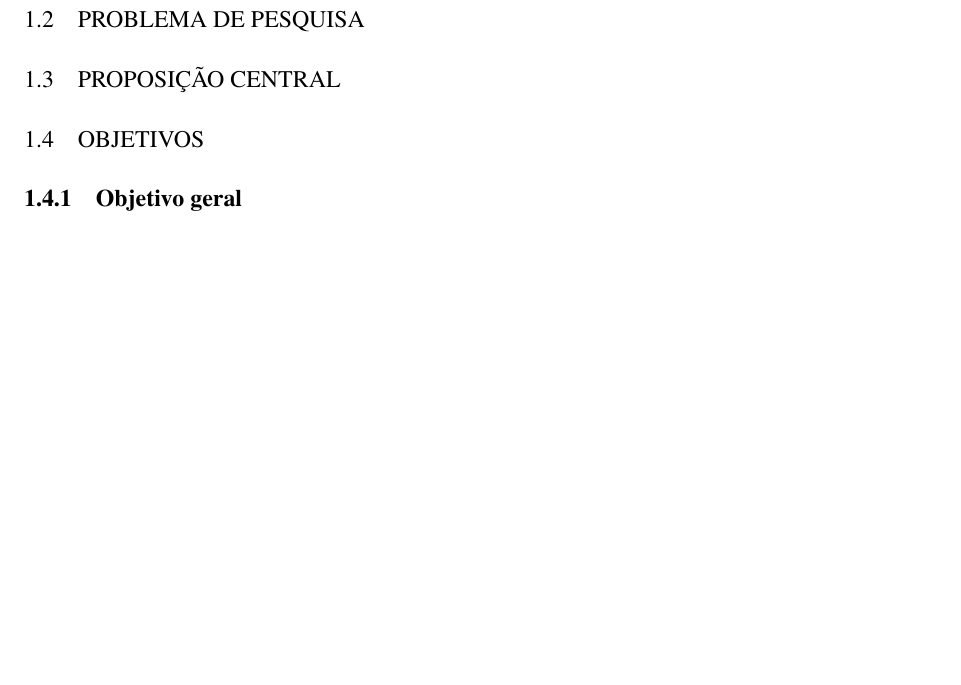
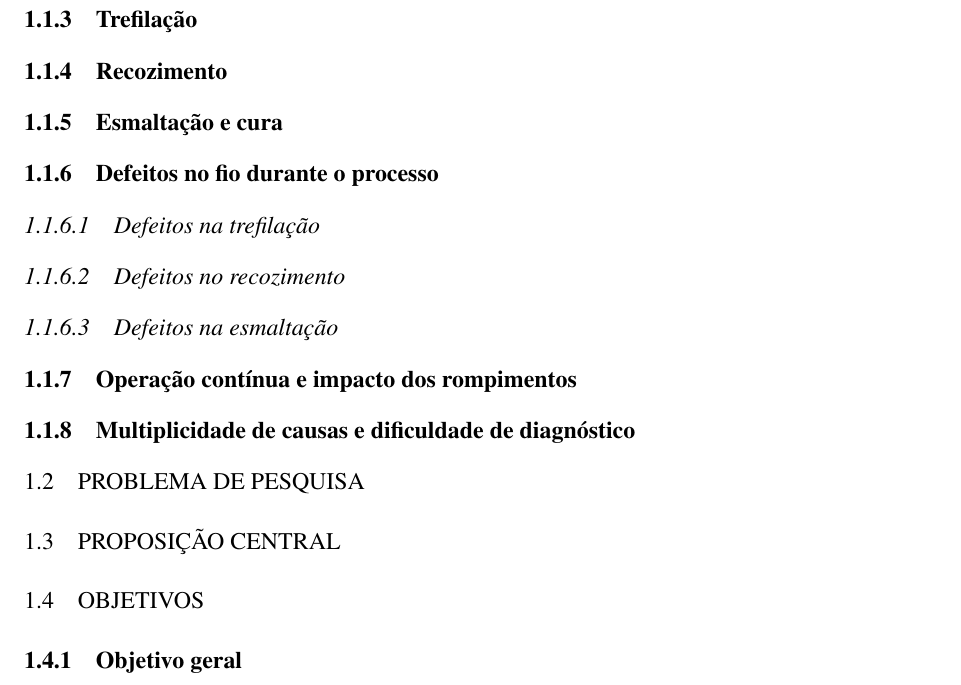
Before and after one commit to Melchioretto/vmdi, a LaTeX thesis (abntex2-model_UDESC_2024.tex, which reads Textuais/Capitulo01.tex): part of page 19 of 29 before the commit and part of page 19 of 30 after it, cut at the place of the change, the shorter picture padded with empty space. Compiled offline with pdfLaTeX.

Commit message:
Estrutura subsecoes restantes da Secao 1.1 (Contexto Industrial)
Adiciona placeholders para trefilacao, recozimento, esmaltacao e
uma subsecao dedicada a defeitos com subsubsecoes por etapa,
seguidas pelas subsecoes de operacao continua e multiplicidade de
causas. Cada placeholder lista os pontos a cobrir, deixando os
blocos prontos para redacao apos a revisao sistematica.

Co-Authored-By: Claude Opus 4.7 <noreply@anthropic.com>

```diff
--- a/Textuais/Capitulo01.tex
+++ b/Textuais/Capitulo01.tex
@@ -49,13 +49,101 @@ A consequência prática é que o defeito do vergalhão se manifesta apenas quan
 Diferenças entre fornecedores e entre lotes de um mesmo fornecedor agravam o problema. Lotes oriundos de cargas distintas de cátodo, conduzidos em janelas de operação diferentes da linha CCR, podem apresentar perfis de defeito sistematicamente distintos mesmo quando aprovados nos mesmos critérios de inspeção. Esse efeito de lote é silencioso na inspeção de recebimento e só pode ser observado de forma agregada quando se analisa o histórico de rompimentos por origem da matéria-prima. % TODO: cite literatura sobre batch effect e variabilidade entre fornecedores
 
 
-% -----------------------------------------------------------------
-% Subseções a redigir em sequência:
-%   1.1.3 Cadeia produtiva da fábrica de fios
-%     base: docs/dissertacao/08_contexto_industrial.md
-%   1.1.4 Operação contínua e impacto dos rompimentos
-%   1.1.5 Multiplicidade de causas e dificuldade de diagnóstico
-% -----------------------------------------------------------------
+\subsection{Trefilação}
+\label{subsec:trefilacao}
+
+% TODO: redigir após buscar referências em Mestrado/artigos/.
+% Pontos a cobrir:
+%   - Função: reduzir progressivamente o diâmetro do vergalhão até o calibre especificado.
+%   - Configuração típica de uma linha de trefilação (número de passes, fieiras, sistema de lubrificação).
+%   - Particularidades para cobre e alumínio.
+%   - Parâmetros operacionais relevantes (tensão de tração, velocidade, refrigeração).
+
+
+\subsection{Recozimento}
+\label{subsec:recozimento}
+
+% TODO: redigir após buscar referências em Mestrado/artigos/.
+% Pontos a cobrir:
+%   - Função: restaurar a ductilidade do metal após a deformação imposta pela trefilação.
+%   - Tipos de recozimento utilizados (contínuo em linha, indutivo, em forno).
+%   - Parâmetros relevantes (temperatura, tempo de exposição, atmosfera, taxa de resfriamento).
+
+
+\subsection{Esmaltação e cura}
+\label{subsec:esmaltacao}
+
+% TODO: redigir após buscar referências em Mestrado/artigos/.
+% Pontos a cobrir:
+%   - Função: aplicar camadas de verniz isolante curadas em forno aquecido.
+%   - Múltiplas passagens e controle de espessura.
+%   - Perfil térmico do forno e influência sobre adesão e acabamento.
+%   - Acumuladores intermediários (cestos) absorvem variações de tensão da linha.
+
+
+\subsection{Defeitos no fio durante o processo}
+\label{subsec:defeitos}
+
+% Subseção dedicada aos defeitos típicos em cada etapa transformadora.
+% Cada subsubseção descreve:
+%   - Catálogo de defeitos típicos da etapa.
+%   - Origens prováveis (matéria-prima, equipamento, regulagem, efeito combinado).
+%   - Sinais observáveis no chão de fábrica.
+% Esta subseção alimenta o argumento de multiplicidade de causas
+% que fecha a Seção 1.1 e justifica a abordagem híbrida da dissertação.
+
+\subsubsection{Defeitos na trefilação}
+\label{subsubsec:defeitos_trefilacao}
+
+% TODO: redigir após buscar referências em Mestrado/artigos/.
+% Exemplos a cobrir:
+%   - Rompimento sob tração: microtrinca interna, inclusão metálica, mau derretimento na fundição do vergalhão.
+%   - Lascas e marcas superficiais: fieira desgastada, lubrificação inadequada, aspereza do vergalhão.
+%   - Variação de diâmetro: desgaste das fieiras, regulagem de tensão fora da janela, vergalhão fora de especificação.
+
+
+\subsubsection{Defeitos no recozimento}
+\label{subsubsec:defeitos_recozimento}
+
+% TODO: redigir após buscar referências em Mestrado/artigos/.
+% Exemplos a cobrir:
+%   - Oxidação superficial: atmosfera do forno, temperatura excessiva.
+%   - Microestrutura inadequada: tempo de exposição, taxa de resfriamento.
+%   - Fragilização: impurezas no vergalhão, perfil térmico instável.
+
+
+\subsubsection{Defeitos na esmaltação}
+\label{subsubsec:defeitos_esmaltacao}
+
+% TODO: redigir após buscar referências em Mestrado/artigos/.
+% Exemplos a cobrir:
+%   - Bolhas no verniz: impureza ou umidade na superfície, perfil de cura inadequado.
+%   - Descamação e falha de adesão: preparação superficial, formulação do verniz, temperatura do forno.
+%   - Espessura irregular: aplicador, viscosidade do verniz, velocidade da linha.
+
+
+\subsection{Operação contínua e impacto dos rompimentos}
+\label{subsec:operacao_continua}
+
+% TODO: redigir.
+% Pontos a cobrir:
+%   - Caráter contínuo do processo: qualquer rompimento interrompe toda a linha.
+%   - Retrabalho, descarte de material em processo e necessidade de nova regulagem para reinício.
+%   - Mobilização de equipes de manutenção e qualidade.
+%   - Custo agregado de um evento (tempo de máquina parada, perda de material, perda de cadência).
+
+
+\subsection{Multiplicidade de causas e dificuldade de diagnóstico}
+\label{subsec:multiplicidade_causas}
+
+% TODO: redigir.
+% Pontos a cobrir:
+%   - Defeito de matéria-prima e falha de equipamento produzem eventos de aparência parecida.
+%   - Efeitos combinados (vergalhão marginal + regulagem limítrofe).
+%   - Atribuição da causa depende da experiência do especialista.
+%   - Análise pouco padronizada, sujeita a vieses individuais.
+%   - Limites de escala para o volume real de ocorrências da operação.
+% Esta subseção fecha a Seção 1.1 e pavimenta a transição para a Seção 1.2 (Problema de pesquisa).
 
 
 \section{Problema de pesquisa}
```
